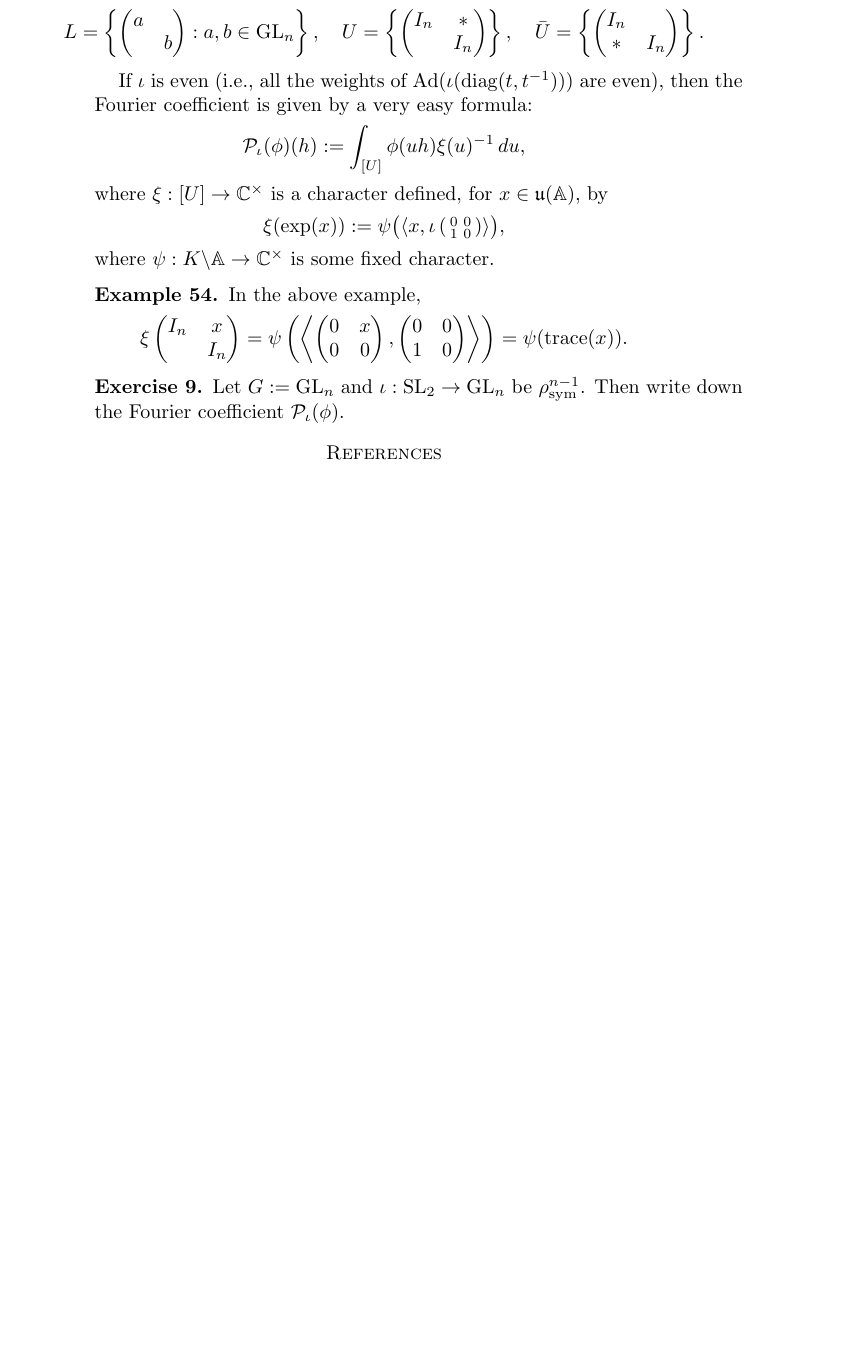
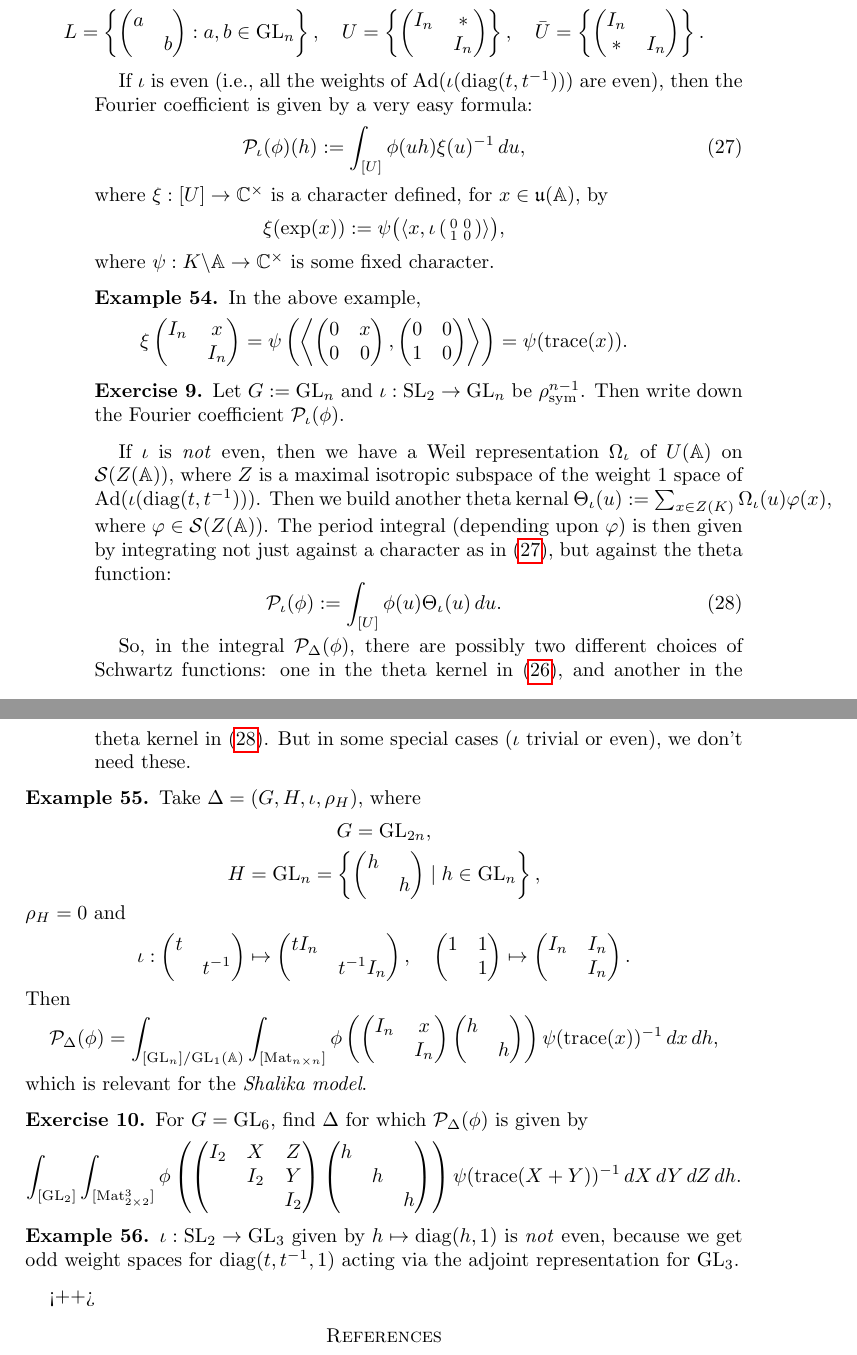
Before and after one commit to ultronozm/math, a LaTeX paper (20250804T091631--aarhus-summer-school.tex): part of page 33 of 33 before the commit and two parts of pages 33 and 34 of 34 after it, the two joined at a grey line, cut so that both start at the same text, the shorter picture padded with empty space. Compiled offline with pdfLaTeX.

Commit message:
Update 20250804T091631--aarhus-summer-school.tex

```diff
--- a/20250804T091631--aarhus-summer-school.tex
+++ b/20250804T091631--aarhus-summer-school.tex
@@ -1830,8 +1830,93 @@ Let's start with some easy special cases, before moving to the general case.
   \begin{exercise}
     Let $G := \mathrm{GL}_n$ and $\iota : \mathrm{SL}_2 \rightarrow \mathrm{GL}_n$ be $\rho_{\sym}^{n - 1}$.  Then write down the Fourier coefficient $\mathcal{P}_\iota(\phi)$.
   \end{exercise}
+
+  If $\iota$ is \emph{not} even, then we have a Weil representation $\Omega_\iota$ of $U(\mathbb{A})$ on $\mathcal{S}(Z(\mathbb{A}))$, where $Z$ is a maximal isotropic subspace of the weight $1$ space of $\Ad(\iota(\diag(t, t^{-1})))$.  Then we build another theta kernal $\Theta_\iota(u) := \sum_{x \in Z(K)} \Omega_\iota(u) \varphi(x)$, where $\varphi \in \mathcal{S}(Z(\mathbb{A}))$.  The period integral (depending upon $\varphi$) is then given by integrating not just against a character as in \eqref{eq:cq6thc26pn}, but against the theta function:
+  \begin{equation}\label{eq:cq6thc48wh}
+    \mathcal{P}_\iota(\phi) := \int_{[U]} \phi(u) \Theta_{\iota}(u) \, d u.
+  \end{equation}
+
+  So, in the integral $\mathcal{P}_\Delta(\phi)$, there are possibly two different choices of Schwartz functions: one in the theta kernel in \eqref{eq:cq6thc4107}, and another in the theta kernel in \eqref{eq:cq6thc48wh}.  But in some special cases ($\iota$ trivial or even), we don't need these.
 \end{enumerate}
 
+\begin{example}
+  Take $\Delta =(G, H, \iota, \rho_H)$, where
+  \begin{equation*}
+    G =\mathrm{GL}_{2 n},
+  \end{equation*}
+  \begin{equation*}
+    H = \mathrm{GL}_n = \left\{
+      \begin{pmatrix}
+        h        &  \\
+                 & h \\
+      \end{pmatrix} \mid h \in \mathrm{GL}_n \right\},
+  \end{equation*}
+  $\rho_H = 0$ and
+  \begin{equation*}
+    \iota :
+    \begin{pmatrix}
+      t      &  \\
+             & t^{-1} \\
+    \end{pmatrix}
+    \mapsto
+    \begin{pmatrix}
+      t I_n &  \\
+            & t^{-1} I_n \\
+    \end{pmatrix},
+    \quad
+    \begin{pmatrix}
+      1 & 1 \\
+        & 1 \\
+    \end{pmatrix}
+    \mapsto
+    \begin{pmatrix}
+      I_n      & I_n \\
+               & I_n \\
+    \end{pmatrix}.
+  \end{equation*}
+  Then
+  \begin{equation*}
+    \mathcal{P}_\Delta(\phi) =
+    \int_{[\mathrm{GL}_n] / \mathrm{GL}_1(\mathbb{A})}
+    \int_{[\Mat_{n \times n}]} \phi \left(
+      \begin{pmatrix}
+        I_n      & x \\
+                 & I_n \\
+      \end{pmatrix}
+      \begin{pmatrix}
+        h &  \\
+          & h \\
+      \end{pmatrix}
+    \right)
+    \psi(\trace(x))^{-1} \, d x
+    \, d h,
+  \end{equation*}
+  which is relevant for the \emph{Shalika model}.
+\end{example}
+
+\begin{exercise}
+  For $G = \mathrm{GL}_6$, find $\Delta$ for which $\mathcal{P}_\Delta(\phi)$ is given by
+  \begin{equation*}
+    \int_{[\mathrm{GL}_2]} \int_{[\Mat_{2 \times 2}^3]} \phi
+    \left(
+      \begin{pmatrix}
+        I_2      & X & Z \\
+                 & I_2 & Y \\
+                 &  & I_2 \\
+      \end{pmatrix}
+      \begin{pmatrix}
+        h      &  &  \\
+               & h &  \\
+               &  & h \\
+      \end{pmatrix}\right)
+    \psi(\trace(X + Y))^{-1}
+    \, d X \, d Y \, d Z \, d h.
+  \end{equation*}
+\end{exercise}
+
+\begin{example}
+  $\iota : \mathrm{SL}_2 \rightarrow \mathrm{GL}_3$ given by $h \mapsto \diag(h, 1)$ is \emph{not} even, because we get odd weight spaces for $\diag(t, t^{-1}, 1)$ acting via the adjoint representation for $\mathrm{GL}_3$.
+\end{example}<++>
 
 \bibliography{refs}{} \bibliographystyle{plain}
 \end{document}
```
Also changed, not shown: 20250804T091631--aarhus-summer-school.tex (8 more changed lines).
